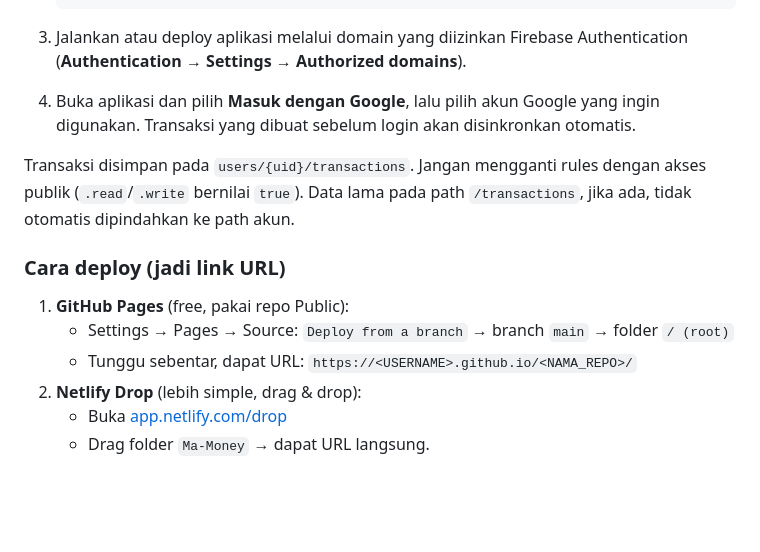
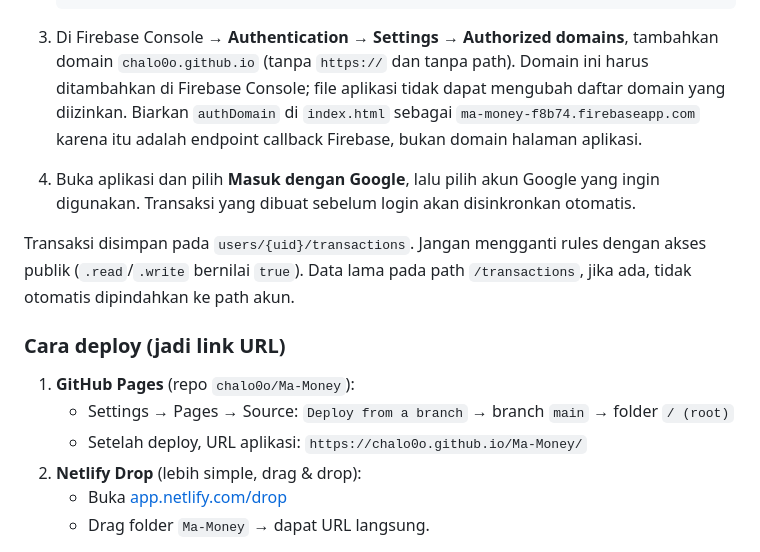
Before and after one commit to chalo0o/Ma-Money, a Markdown page: README.md, the part around the change. GitHub-like rendering; blank space fills up the shorter version.

Commit message:
Bismillah fix 2

````diff
--- a/README.md
+++ b/README.md
@@ -33,16 +33,16 @@ Konfigurasi proyek `ma-money-f8b74` dan URL Realtime Database sudah dimasukkan k
    }
    ```
 
-3. Jalankan atau deploy aplikasi melalui domain yang diizinkan Firebase Authentication (**Authentication → Settings → Authorized domains**).
+3. Di Firebase Console → **Authentication → Settings → Authorized domains**, tambahkan domain `chalo0o.github.io` (tanpa `https://` dan tanpa path). Domain ini harus ditambahkan di Firebase Console; file aplikasi tidak dapat mengubah daftar domain yang diizinkan. Biarkan `authDomain` di `index.html` sebagai `ma-money-f8b74.firebaseapp.com` karena itu adalah endpoint callback Firebase, bukan domain halaman aplikasi.
 4. Buka aplikasi dan pilih **Masuk dengan Google**, lalu pilih akun Google yang ingin digunakan. Transaksi yang dibuat sebelum login akan disinkronkan otomatis.
 
 Transaksi disimpan pada `users/{uid}/transactions`. Jangan mengganti rules dengan akses publik (`.read`/`.write` bernilai `true`). Data lama pada path `/transactions`, jika ada, tidak otomatis dipindahkan ke path akun.
 
 ### Cara deploy (jadi link URL)
 
-1. **GitHub Pages** (free, pakai repo Public):
+1. **GitHub Pages** (repo `chalo0o/Ma-Money`):
    - Settings → Pages → Source: `Deploy from a branch` → branch `main` → folder `/ (root)`
-   - Tunggu sebentar, dapat URL: `https://<USERNAME>.github.io/<NAMA_REPO>/`
+   - Setelah deploy, URL aplikasi: `https://chalo0o.github.io/Ma-Money/`
 2. **Netlify Drop** (lebih simple, drag & drop):
    - Buka [app.netlify.com/drop](https://app.netlify.com/drop)
    - Drag folder `Ma-Money` → dapat URL langsung.
````
